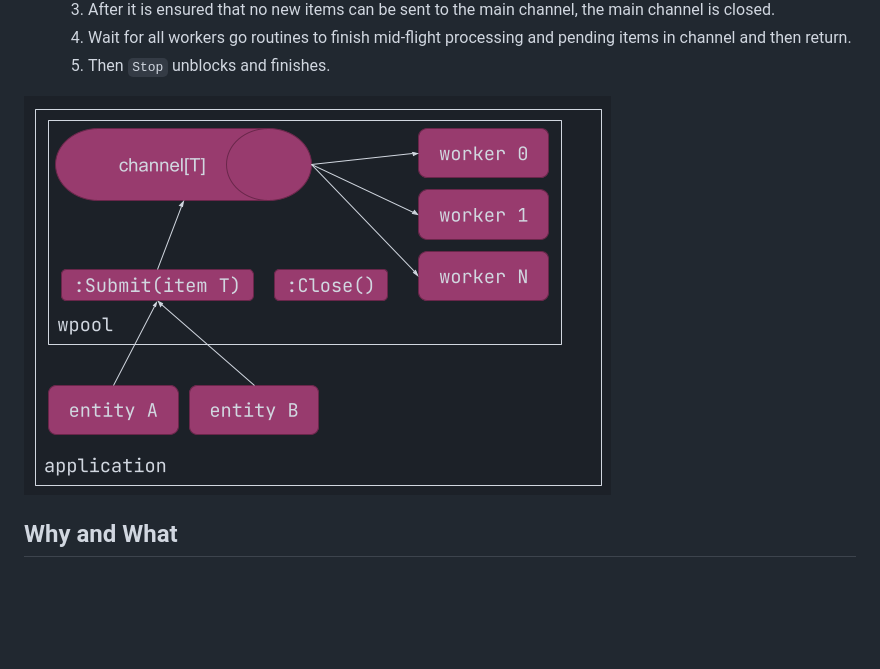
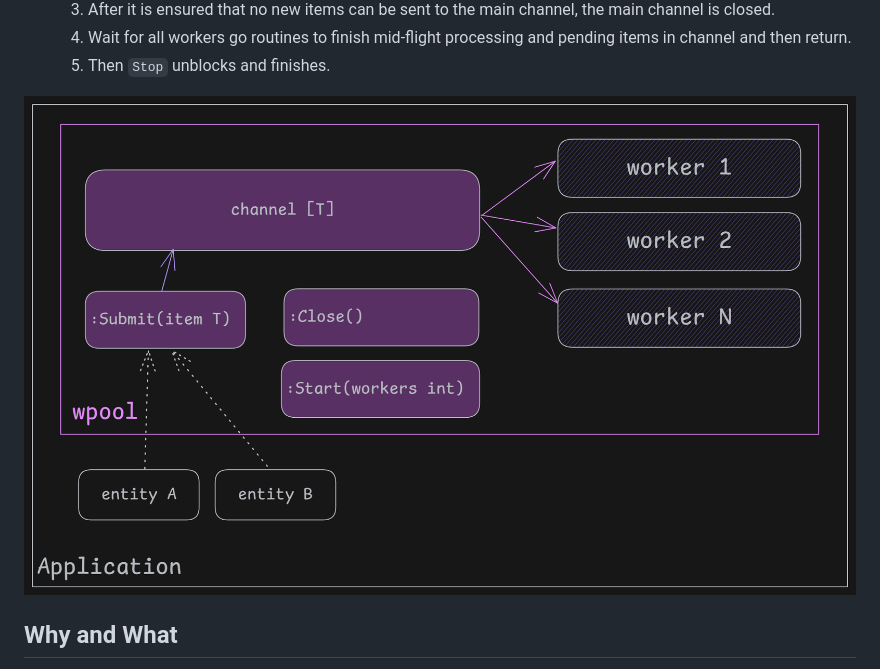
Before and after one commit to ifnotnil/wpool, a Markdown page: README.md, the part around the change. GitHub-like rendering; pictures changed too: docs/wpool_diagram.png (added); blank space fills up the shorter version.

```diff
--- a/README.md
+++ b/README.md
@@ -16,7 +16,7 @@ The `wpool` module implements a bounded worker pool. It provides a safe, concurr
     4. Wait for all workers go routines to finish mid-flight processing and pending items in channel and then return.
     5. Then `Stop` unblocks and finishes.
 
-![diagram](./docs/diagram.png)
+![diagram](./docs/wpool_diagram.png)
 
 
 ## Why and What
```
Also changed, not shown: 1 other file.
